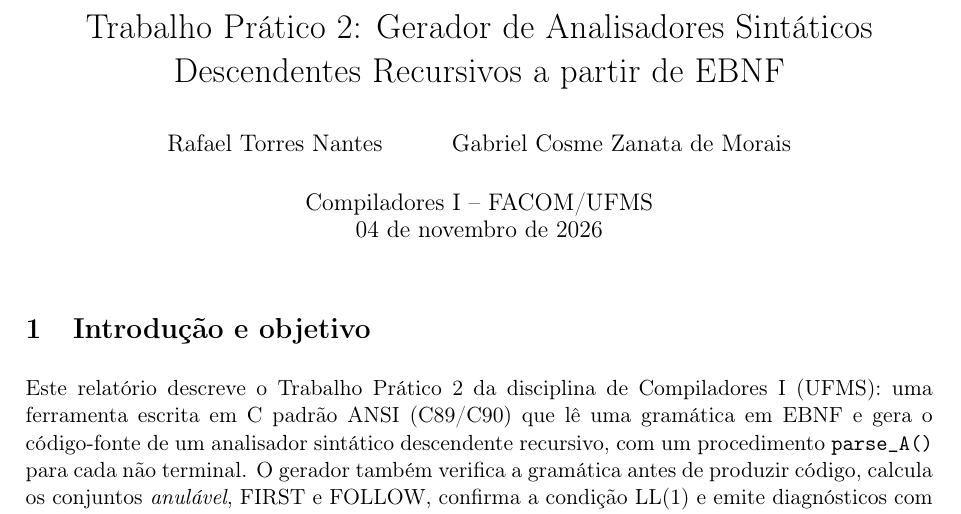
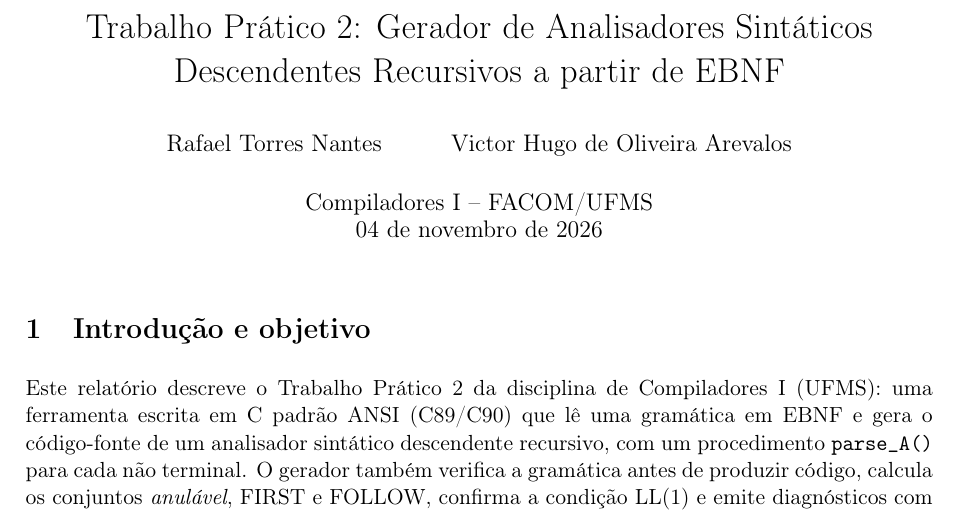
Before and after one commit to rafael-torres-nantes/COMP-Compiladores-TP1-Analise-Lexica, a LaTeX document (relatorio/relatorio.tex): part of page 1 of 5, cut so that both start at the same text. Compiled offline with pdfLaTeX.

Commit message:
fix: corrige o nome do integrante no relatório do TP2

```diff
--- a/relatorio/relatorio.tex
+++ b/relatorio/relatorio.tex
@@ -13,7 +13,7 @@
 \setlength{\parskip}{0.4em}
 
 \title{Trabalho Prático 2: Gerador de Analisadores Sintáticos\\Descendentes Recursivos a partir de EBNF}
-\author{Rafael Torres Nantes \and Gabriel Cosme Zanata de Morais}
+\author{Rafael Torres Nantes \and Victor Hugo de Oliveira Arevalos}
 \date{Compiladores I -- FACOM/UFMS \\ 04 de novembro de 2026}
 
 \begin{document}
```
Also changed, not shown: relatorio/relatorio.pdf.
